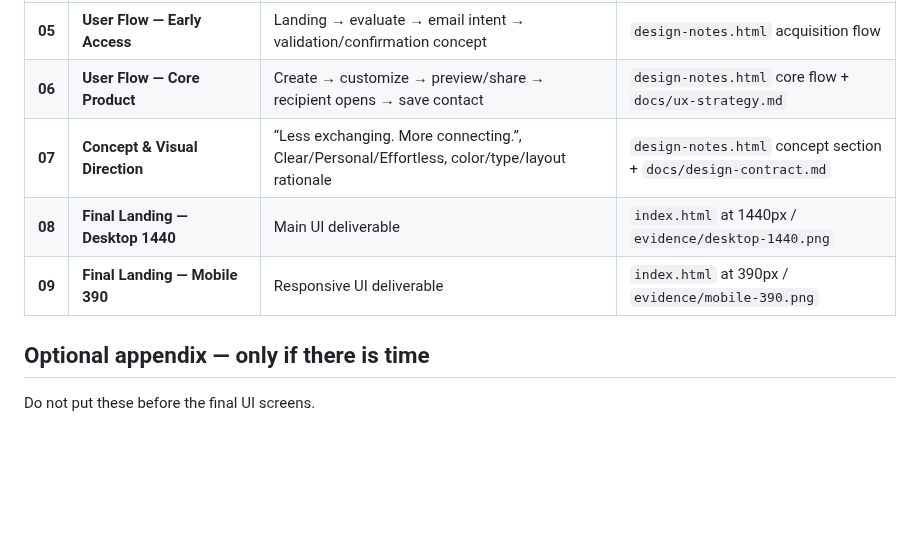
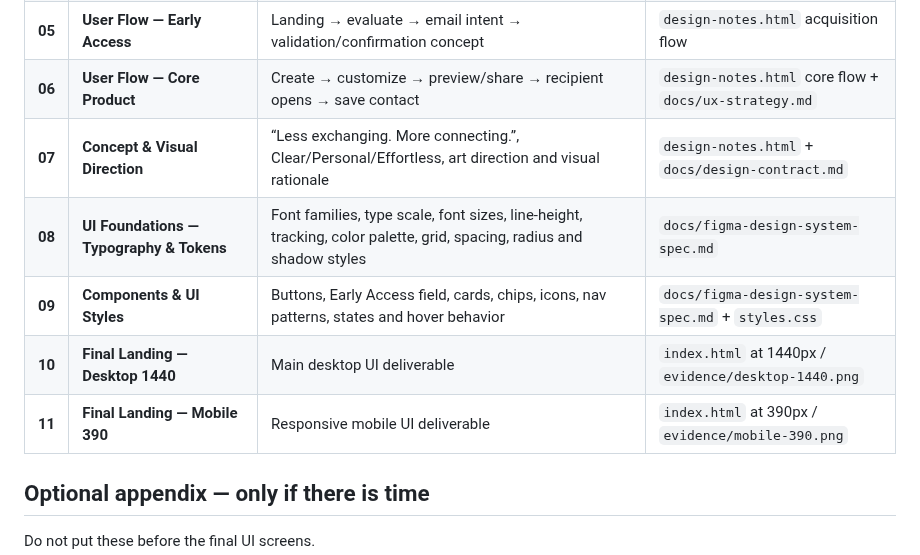
Before and after one commit to Ngh1aa/BCA_Test, a Markdown page: docs/figma-frame-inventory.md, the part around one of its changes. Drawn GitHub-style; blank space fills up the shorter version.

```diff
--- a/docs/figma-frame-inventory.md
+++ b/docs/figma-frame-inventory.md
@@ -15,9 +15,11 @@ The goal is a **short recruiter-facing case presentation**, not a long portfolio
 | **04** | **Sitemap** | Proposed information architecture for public site, owner area and recipient card | `design-notes.html` sitemap + `docs/ux-strategy.md` |
 | **05** | **User Flow — Early Access** | Landing → evaluate → email intent → validation/confirmation concept | `design-notes.html` acquisition flow |
 | **06** | **User Flow — Core Product** | Create → customize → preview/share → recipient opens → save contact | `design-notes.html` core flow + `docs/ux-strategy.md` |
-| **07** | **Concept & Visual Direction** | “Less exchanging. More connecting.”, Clear/Personal/Effortless, color/type/layout rationale | `design-notes.html` concept section + `docs/design-contract.md` |
-| **08** | **Final Landing — Desktop 1440** | Main UI deliverable | `index.html` at 1440px / `evidence/desktop-1440.png` |
-| **09** | **Final Landing — Mobile 390** | Responsive UI deliverable | `index.html` at 390px / `evidence/mobile-390.png` |
+| **07** | **Concept & Visual Direction** | “Less exchanging. More connecting.”, Clear/Personal/Effortless, art direction and visual rationale | `design-notes.html` + `docs/design-contract.md` |
+| **08** | **UI Foundations — Typography & Tokens** | Font families, type scale, font sizes, line-height, tracking, color palette, grid, spacing, radius and shadow styles | `docs/figma-design-system-spec.md` |
+| **09** | **Components & UI Styles** | Buttons, Early Access field, cards, chips, icons, nav patterns, states and hover behavior | `docs/figma-design-system-spec.md` + `styles.css` |
+| **10** | **Final Landing — Desktop 1440** | Main desktop UI deliverable | `index.html` at 1440px / `evidence/desktop-1440.png` |
+| **11** | **Final Landing — Mobile 390** | Responsive mobile UI deliverable | `index.html` at 390px / `evidence/mobile-390.png` |
 
 ## Optional appendix — only if there is time
 Do not put these before the final UI screens.
```
Also changed, not shown: other parts of docs/figma-frame-inventory.md (+26 -5 lines).
